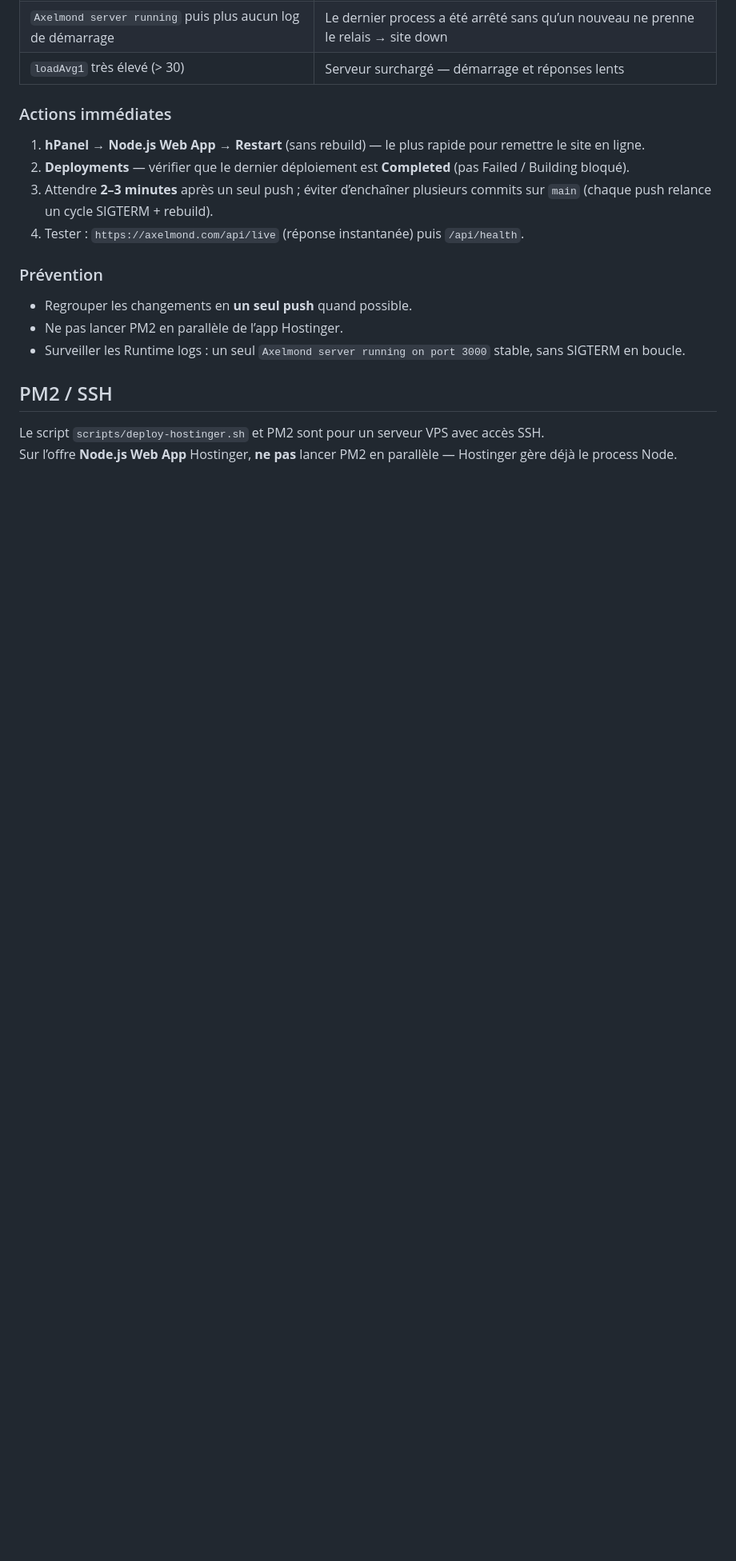
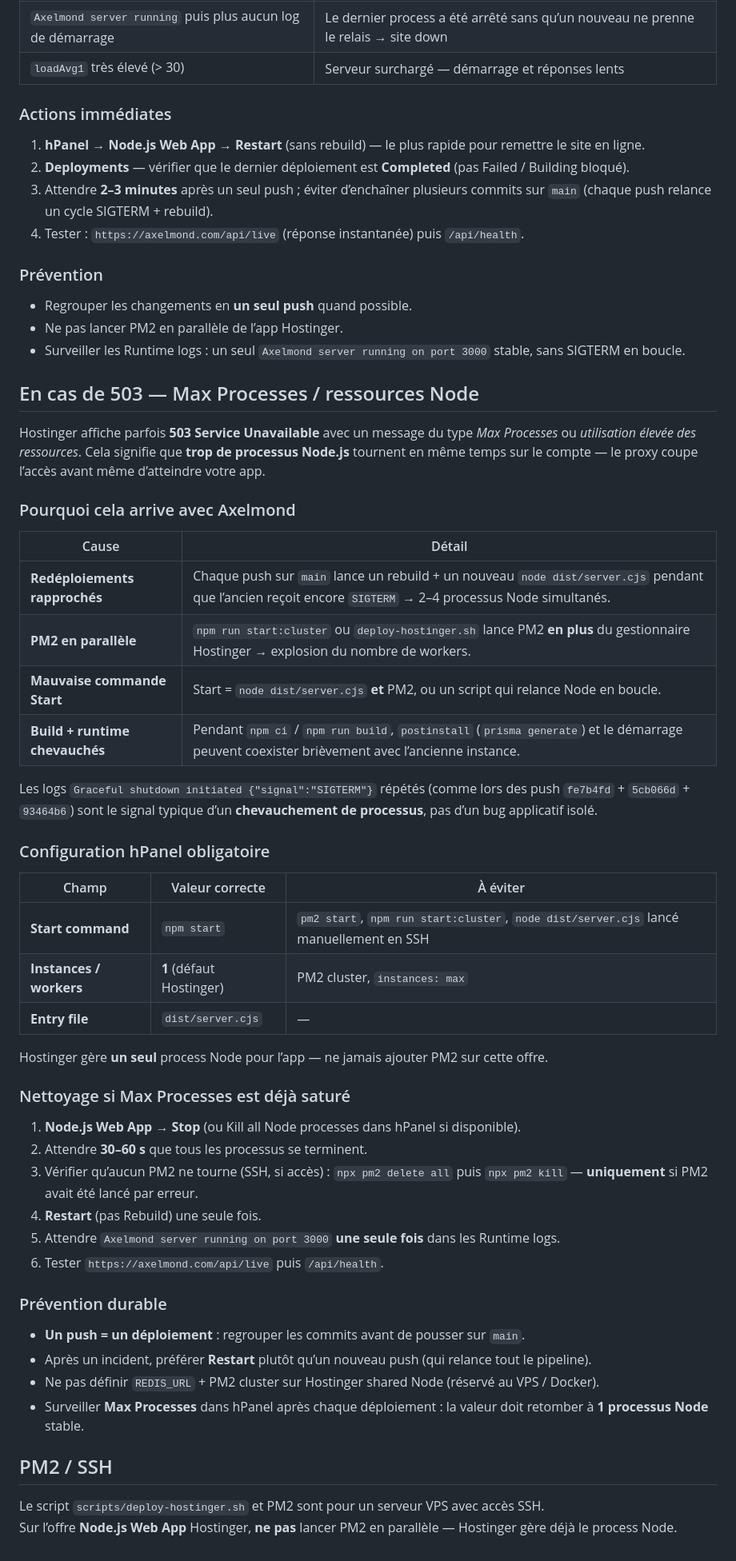
Before and after one commit to saadgmih/Axelmond, a Markdown page: docs/HOSTINGER-HPANEL.md, the part around the change. Shown at 80% size. Drawn GitHub-style; blank space fills up the shorter version.

Commit message:
docs(hostinger): documenter le 503 Max Processes et les processus Node multiples
Explique le chevauchement de deploys, l interdiction de PM2 sur Node Web App, et la procedure de nettoyage hPanel.

```diff
--- a/docs/HOSTINGER-HPANEL.md
+++ b/docs/HOSTINGER-HPANEL.md
@@ -105,6 +105,47 @@ Symptôme : nginx affiche **504 Gateway Time-out** — le proxy ne reçoit aucun
 - Ne pas lancer PM2 en parallèle de l’app Hostinger.
 - Surveiller les Runtime logs : un seul `Axelmond server running on port 3000` stable, sans SIGTERM en boucle.
 
+## En cas de 503 — Max Processes / ressources Node
+
+Hostinger affiche parfois **503 Service Unavailable** avec un message du type *Max Processes* ou *utilisation élevée des ressources*. Cela signifie que **trop de processus Node.js** tournent en même temps sur le compte — le proxy coupe l’accès avant même d’atteindre votre app.
+
+### Pourquoi cela arrive avec Axelmond
+
+| Cause | Détail |
+|--------|--------|
+| **Redéploiements rapprochés** | Chaque push sur `main` lance un rebuild + un nouveau `node dist/server.cjs` pendant que l’ancien reçoit encore `SIGTERM` → 2–4 processus Node simultanés. |
+| **PM2 en parallèle** | `npm run start:cluster` ou `deploy-hostinger.sh` lance PM2 **en plus** du gestionnaire Hostinger → explosion du nombre de workers. |
+| **Mauvaise commande Start** | Start = `node dist/server.cjs` **et** PM2, ou un script qui relance Node en boucle. |
+| **Build + runtime chevauchés** | Pendant `npm ci` / `npm run build`, `postinstall` (`prisma generate`) et le démarrage peuvent coexister brièvement avec l’ancienne instance. |
+
+Les logs `Graceful shutdown initiated {"signal":"SIGTERM"}` répétés (comme lors des push `fe7b4fd` + `5cb066d` + `93464b6`) sont le signal typique d’un **chevauchement de processus**, pas d’un bug applicatif isolé.
+
+### Configuration hPanel obligatoire
+
+| Champ | Valeur correcte | À éviter |
+|--------|-----------------|----------|
+| **Start command** | `npm start` | `pm2 start`, `npm run start:cluster`, `node dist/server.cjs` lancé manuellement en SSH |
+| **Instances / workers** | **1** (défaut Hostinger) | PM2 cluster, `instances: max` |
+| **Entry file** | `dist/server.cjs` | — |
+
+Hostinger gère **un seul** process Node pour l’app — ne jamais ajouter PM2 sur cette offre.
+
+### Nettoyage si Max Processes est déjà saturé
+
+1. **Node.js Web App → Stop** (ou Kill all Node processes dans hPanel si disponible).
+2. Attendre **30–60 s** que tous les processus se terminent.
+3. Vérifier qu’aucun PM2 ne tourne (SSH, si accès) : `npx pm2 delete all` puis `npx pm2 kill` — **uniquement** si PM2 avait été lancé par erreur.
+4. **Restart** (pas Rebuild) une seule fois.
+5. Attendre `Axelmond server running on port 3000` **une seule fois** dans les Runtime logs.
+6. Tester `https://axelmond.com/api/live` puis `/api/health`.
+
+### Prévention durable
+
+- **Un push = un déploiement** : regrouper les commits avant de pousser sur `main`.
+- Après un incident, préférer **Restart** plutôt qu’un nouveau push (qui relance tout le pipeline).
+- Ne pas définir `REDIS_URL` + PM2 cluster sur Hostinger shared Node (réservé au VPS / Docker).
+- Surveiller **Max Processes** dans hPanel après chaque déploiement : la valeur doit retomber à **1 processus Node** stable.
+
 ## PM2 / SSH
 
 Le script `scripts/deploy-hostinger.sh` et PM2 sont pour un serveur VPS avec accès SSH.
```
